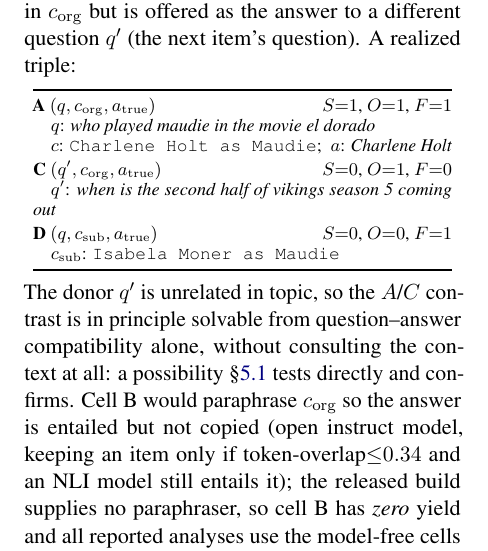
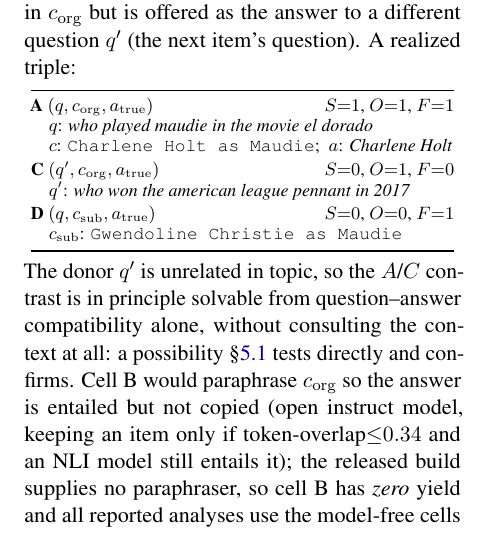
Before and after one commit to Beiciccc/GroundLM, a LaTeX paper (paper/main.tex, which reads paper/sections.tex): part of one column of page 3 of 14, cut so that both start at the same text. Compiled offline with pdfLaTeX.

Commit message:
Swap the section 3 example for one whose donor question fits on a line
The realized triple used item 206, whose donor question wraps and strands "out" alone at
the box margin. Item 208 is the same Maudie example with an 8-character shorter donor, so
every line of the box now fits. Verified against data/ctrlpairs_v2.jsonl: both questions,
the answer, both contexts and the S/O/F bits (1/1/1, 0/1/0, 0/0/1) are that item's own.

Supplementary archive rebuilt to match.

```diff
--- a/paper/sections.tex
+++ b/paper/sections.tex
@@ -168,15 +168,15 @@ Cell~C is a \emph{wrong-question trap}: $a_{\mathrm{true}}$ is present in
 $c_{\mathrm{org}}$ but is offered as the answer to a different question $q'$ (the
 next item's question). A realized triple:
 \begin{center}\small
-\begin{tabular}{@{}p{0.96\columnwidth}@{}}
+\begin{tabular}{@{}p{0.97\columnwidth}@{}}
 \toprule
 \textbf{A}\ $(q, c_{\mathrm{org}}, a_{\mathrm{true}})$ \hfill $S{=}1$, $O{=}1$, $F{=}1$\\
 \quad $q$: \emph{who played maudie in the movie el dorado}\\
 \quad $c$: \texttt{Charlene Holt as Maudie};\ \ $a$: \emph{Charlene Holt}\\[2pt]
 \textbf{C}\ $(q', c_{\mathrm{org}}, a_{\mathrm{true}})$ \hfill $S{=}0$, $O{=}1$, $F{=}0$\\
-\quad $q'$: \emph{when is the second half of vikings season~5 coming out}\\[2pt]
+\quad $q'$: \emph{who won the american league pennant in 2017}\\[2pt]
 \textbf{D}\ $(q, c_{\mathrm{sub}}, a_{\mathrm{true}})$ \hfill $S{=}0$, $O{=}0$, $F{=}1$\\
-\quad $c_{\mathrm{sub}}$: \texttt{Isabela Moner as Maudie}\\
+\quad $c_{\mathrm{sub}}$: \texttt{Gwendoline Christie as Maudie}\\
 \bottomrule
 \end{tabular}
 \end{center}
```
Also changed, not shown: paper/main.pdf.
